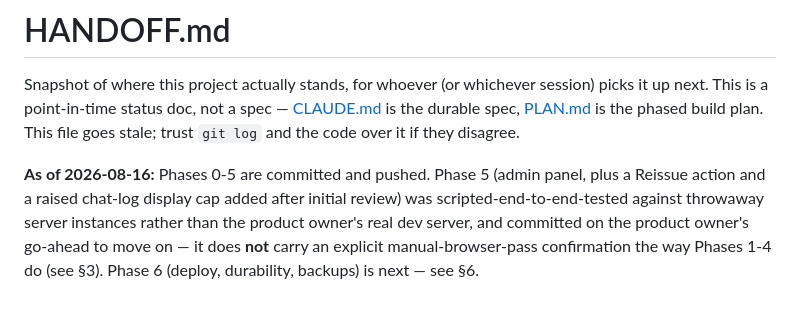
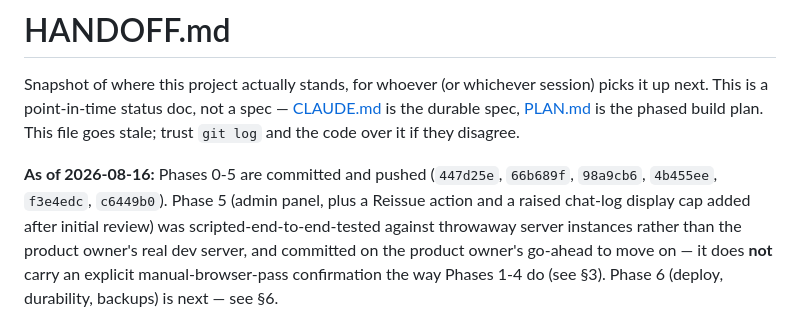
Before and after one commit to lind1022/games, a Markdown page: HANDOFF.md, the part around the change. Rendered like a GitHub page.

Commit message:
Note Phase 5's commit hash in HANDOFF.md
Co-Authored-By: Claude Sonnet 5 <noreply@anthropic.com>

```diff
--- a/HANDOFF.md
+++ b/HANDOFF.md
@@ -5,7 +5,8 @@ next. This is a point-in-time status doc, not a spec — [CLAUDE.md](CLAUDE.md)
 [PLAN.md](PLAN.md) is the phased build plan. This file goes stale; trust `git log` and the code over
 it if they disagree.
 
-**As of 2026-08-16:** Phases 0-5 are committed and pushed. Phase 5 (admin panel, plus a Reissue action
+**As of 2026-08-16:** Phases 0-5 are committed and pushed (`447d25e`, `66b689f`, `98a9cb6`, `4b455ee`,
+`f3e4edc`, `c6449b0`). Phase 5 (admin panel, plus a Reissue action
 and a raised chat-log display cap added after initial review) was scripted-end-to-end-tested against
 throwaway server instances rather than the product owner's real dev server, and committed on the
 product owner's go-ahead to move on — it does **not** carry an explicit manual-browser-pass
```
